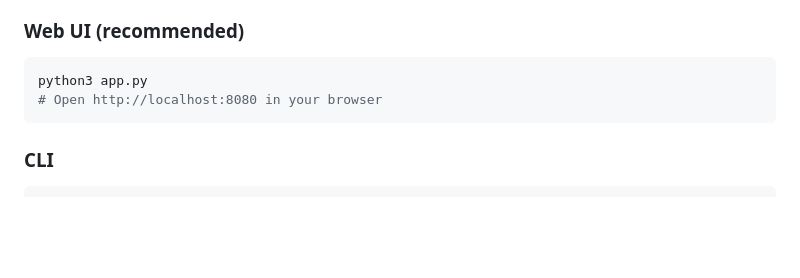
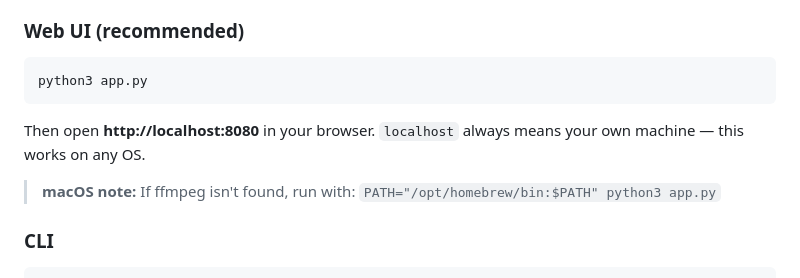
Before and after one commit to arcchandra369/videoscribe, a Markdown page: README.md, the part around the change. GitHub-like rendering; blank space fills up the shorter version.

Commit message:
Fix README usage instructions for cross-platform clarity

````diff
--- a/README.md
+++ b/README.md
@@ -78,8 +78,10 @@ MAX_VIDEO_DURATION_MINUTES=120
 ### Web UI (recommended)
 ```bash
 python3 app.py
-# Open http://localhost:8080 in your browser
 ```
+Then open **http://localhost:8080** in your browser. `localhost` always means your own machine — this works on any OS.
+
+> **macOS note:** If ffmpeg isn't found, run with: `PATH="/opt/homebrew/bin:$PATH" python3 app.py`
 
 ### CLI
 ```bash
````
